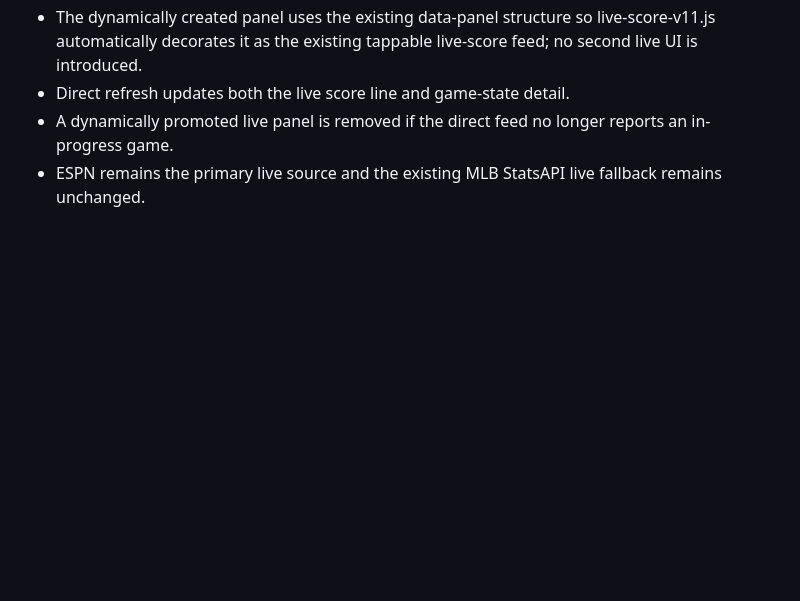
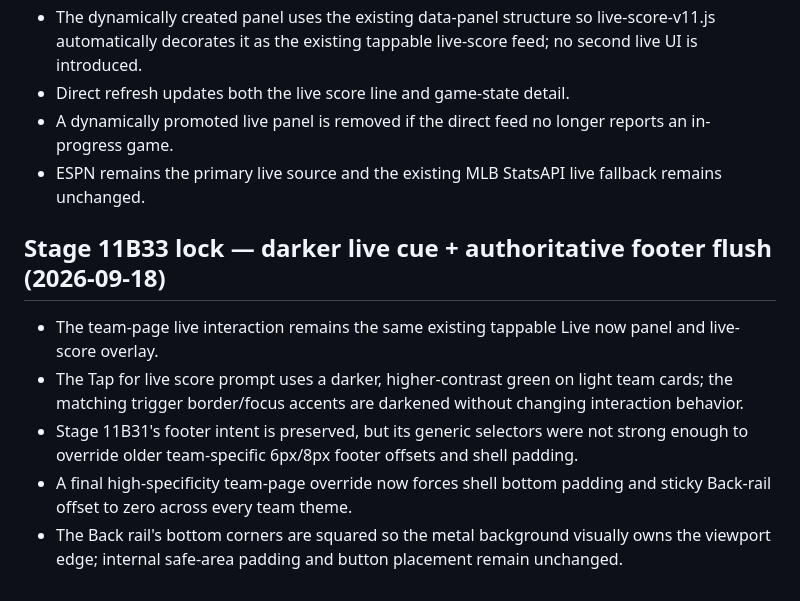
Before and after one commit to phshbone/bills-scoreboard-, a Markdown page: SCOREBOARD-LOCK.md, the part around the change. Drawn GitHub-style; blank space fills up the shorter version.

Commit message:
Stage 11B33: document live cue and footer lock

```diff
--- a/SCOREBOARD-LOCK.md
+++ b/SCOREBOARD-LOCK.md
@@ -421,3 +421,11 @@ Deep game-strategy analysis combining play-by-play, statistical context, manager
 - Direct refresh updates both the live score line and game-state detail.
 - A dynamically promoted live panel is removed if the direct feed no longer reports an in-progress game.
 - ESPN remains the primary live source and the existing MLB StatsAPI live fallback remains unchanged.
+
+
+## Stage 11B33 lock — darker live cue + authoritative footer flush (2026-09-18)
+- The team-page live interaction remains the same existing tappable Live now panel and live-score overlay.
+- The Tap for live score prompt uses a darker, higher-contrast green on light team cards; the matching trigger border/focus accents are darkened without changing interaction behavior.
+- Stage 11B31's footer intent is preserved, but its generic selectors were not strong enough to override older team-specific 6px/8px footer offsets and shell padding.
+- A final high-specificity team-page override now forces shell bottom padding and sticky Back-rail offset to zero across every team theme.
+- The Back rail's bottom corners are squared so the metal background visually owns the viewport edge; internal safe-area padding and button placement remain unchanged.
```
